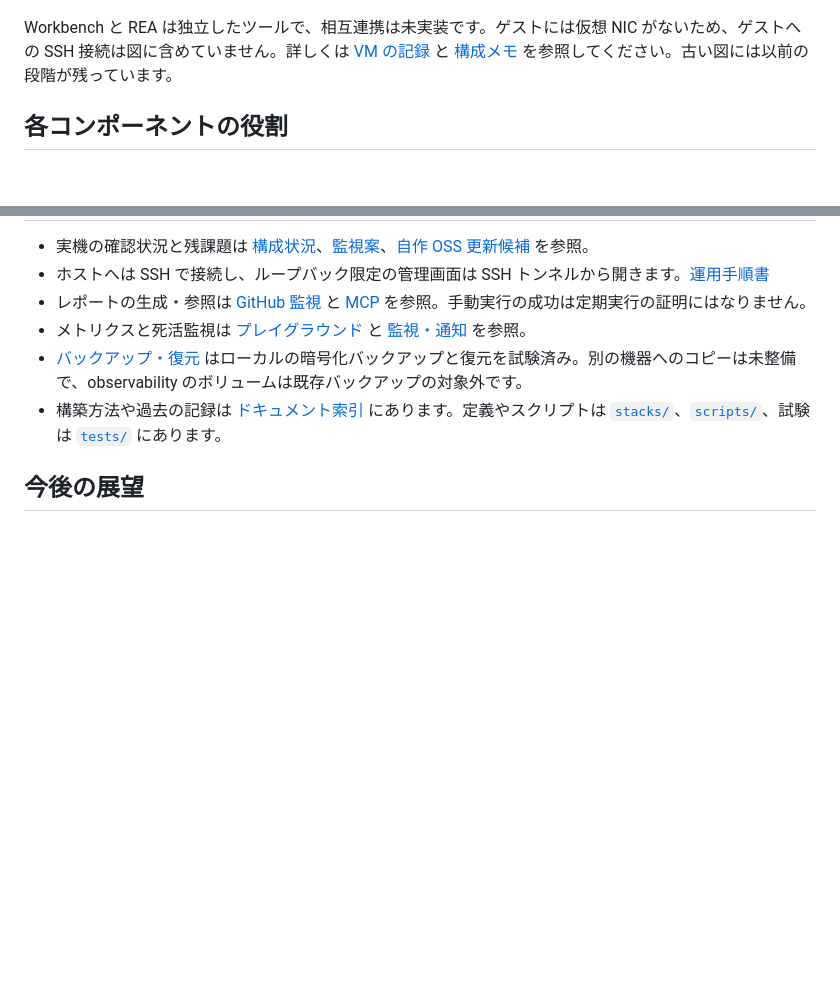
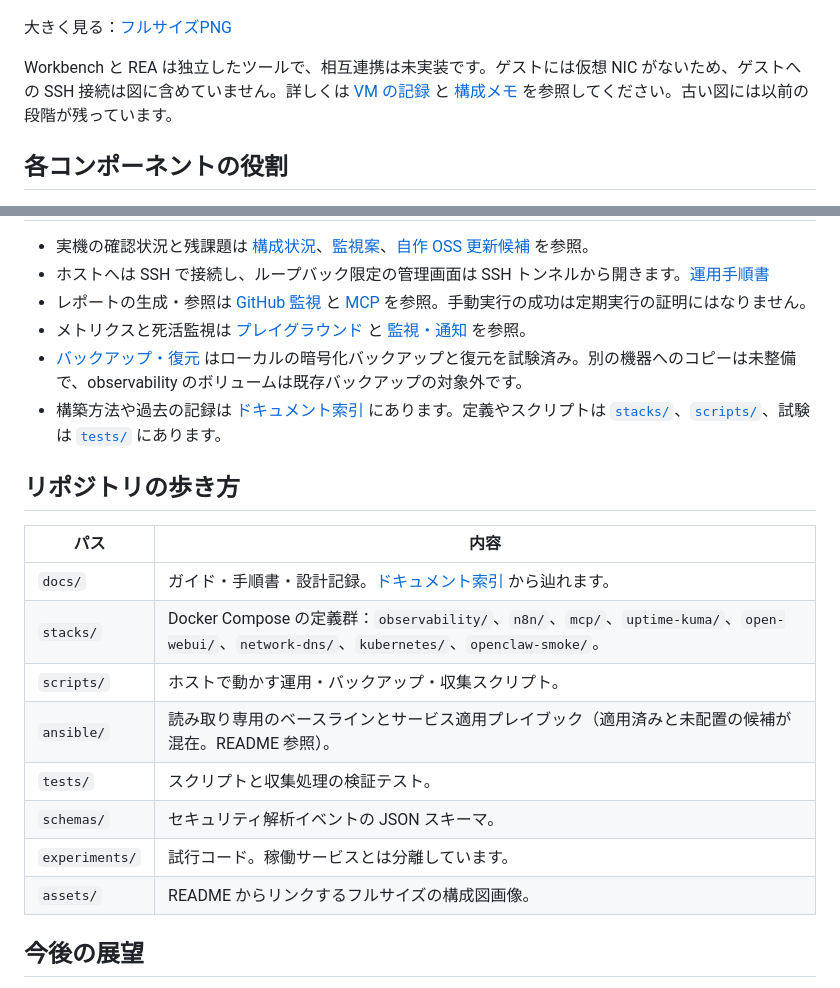
Before and after one commit to moruku36/home-ai-engineering-lab, a Markdown page: README.ja.md, 2 parts joined by grey strips. GitHub-like rendering; blank space fills up the shorter version.

Commit message:
README: color architecture diagram, add larger-view PNG links and repository map; mark architecture.md as the 2026-10-15 detail reference

````diff
--- a/README.ja.md
+++ b/README.ja.md
@@ -48,4 +65,6 @@ flowchart LR
 ```
+
+大きく見る：[フルサイズPNG](assets/architecture.ja.png)
 
 Workbench と REA は独立したツールで、相互連携は未実装です。ゲストには仮想 NIC がないため、ゲストへの SSH 接続は図に含めていません。詳しくは [VM の記録](docs/security-analysis-vm.md) と [構成メモ](docs/architecture.md) を参照してください。古い図には以前の段階が残っています。
 
@@ -74,6 +93,19 @@ Workbench と REA は独立したツールで、相互連携は未実装です
 - [バックアップ・復元](docs/backup-restore.md) はローカルの暗号化バックアップと復元を試験済み。別の機器へのコピーは未整備で、observability のボリュームは既存バックアップの対象外です。
 - 構築方法や過去の記録は [ドキュメント索引](docs/README.md) にあります。定義やスクリプトは [`stacks/`](stacks/)、[`scripts/`](scripts/)、試験は [`tests/`](tests/) にあります。
 
+## リポジトリの歩き方
+
+| パス | 内容 |
+|---|---|
+| `docs/` | ガイド・手順書・設計記録。[ドキュメント索引](docs/README.md) から辿れます。 |
+| `stacks/` | Docker Compose の定義群：`observability/`、`n8n/`、`mcp/`、`uptime-kuma/`、`open-webui/`、`network-dns/`、`kubernetes/`、`openclaw-smoke/`。 |
+| `scripts/` | ホストで動かす運用・バックアップ・収集スクリプト。 |
+| `ansible/` | 読み取り専用のベースラインとサービス適用プレイブック（適用済みと未配置の候補が混在。README 参照）。 |
+| `tests/` | スクリプトと収集処理の検証テスト。 |
+| `schemas/` | セキュリティ解析イベントの JSON スキーマ。 |
+| `experiments/` | 試行コード。稼働サービスとは分離しています。 |
+| `assets/` | README からリンクするフルサイズの構成図画像。 |
+
 ## 今後の展望
 
 Mac mini を追加し、オンプレミスで AI の研究を行える環境を検討しています。これは将来の構想であり、機器、モデル実行環境、接続方法、既存基盤との連携はまだ決まっていません。購入前の想定（M4、16 GB、256 GB）は [Mac mini ローカルAI計画](docs/mac-mini-local-ai-plan.ja.md) にまとめています。購入・導入・測定はしていません。
````
Also changed, not shown: other parts of README.ja.md (+18 -1 lines), README.md (+33 -1 lines), docs/architecture.md (+3 -0 lines).
